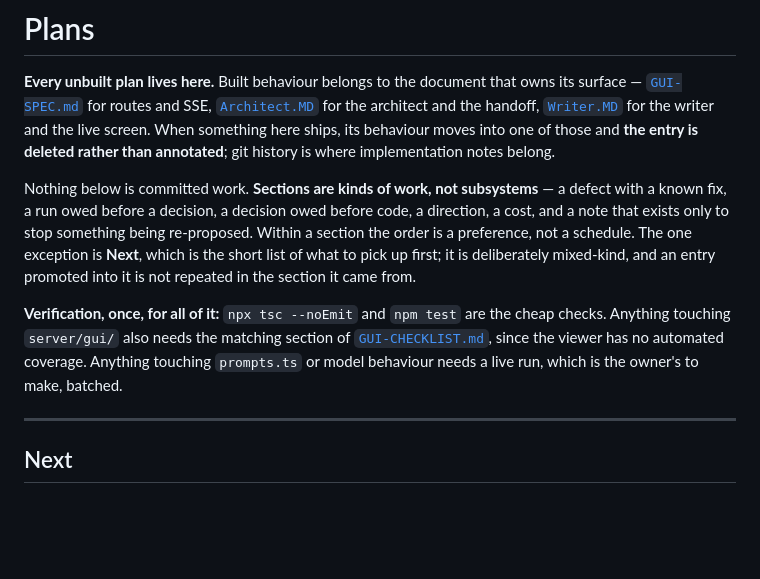
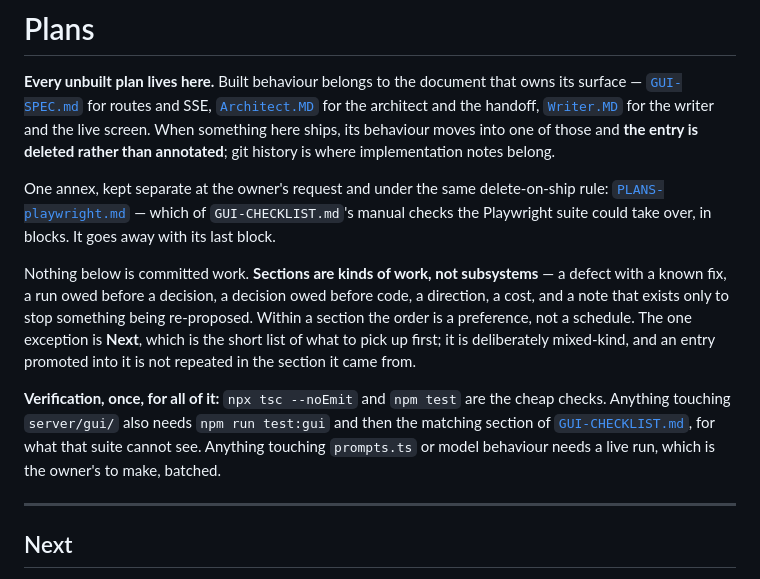
Before and after one commit to pluptak/Story-writer, a Markdown page: PLANS.md, the part around the change. Drawn GitHub-style; blank space fills up the shorter version.

```diff
--- a/PLANS.md
+++ b/PLANS.md
@@ -6,6 +6,10 @@ the handoff, [`Writer.MD`](Writer.MD) for the writer and the live screen. When s
 its behaviour moves into one of those and **the entry is deleted rather than annotated**; git history
 is where implementation notes belong.
 
+One annex, kept separate at the owner's request and under the same delete-on-ship rule:
+[`PLANS-playwright.md`](PLANS-playwright.md) — which of `GUI-CHECKLIST.md`'s manual checks the
+Playwright suite could take over, in blocks. It goes away with its last block.
+
 Nothing below is committed work. **Sections are kinds of work, not subsystems** — a defect with a
 known fix, a run owed before a decision, a decision owed before code, a direction, a cost, and a note
 that exists only to stop something being re-proposed. Within a section the order is a preference, not
@@ -13,9 +17,9 @@ a schedule. The one exception is **Next**, which is the short list of what to pi
 deliberately mixed-kind, and an entry promoted into it is not repeated in the section it came from.
 
 **Verification, once, for all of it:** `npx tsc --noEmit` and `npm test` are the cheap checks. Anything
-touching `server/gui/` also needs the matching section of [`GUI-CHECKLIST.md`](GUI-CHECKLIST.md), since
-the viewer has no automated coverage. Anything touching `prompts.ts` or model behaviour needs a live
-run, which is the owner's to make, batched.
+touching `server/gui/` also needs `npm run test:gui` and then the matching section of
+[`GUI-CHECKLIST.md`](GUI-CHECKLIST.md), for what that suite cannot see. Anything touching `prompts.ts`
+or model behaviour needs a live run, which is the owner's to make, batched.
 
 ---
 
```
Also changed, not shown: PLANS-playwright.md (added, +254 -0 lines).
